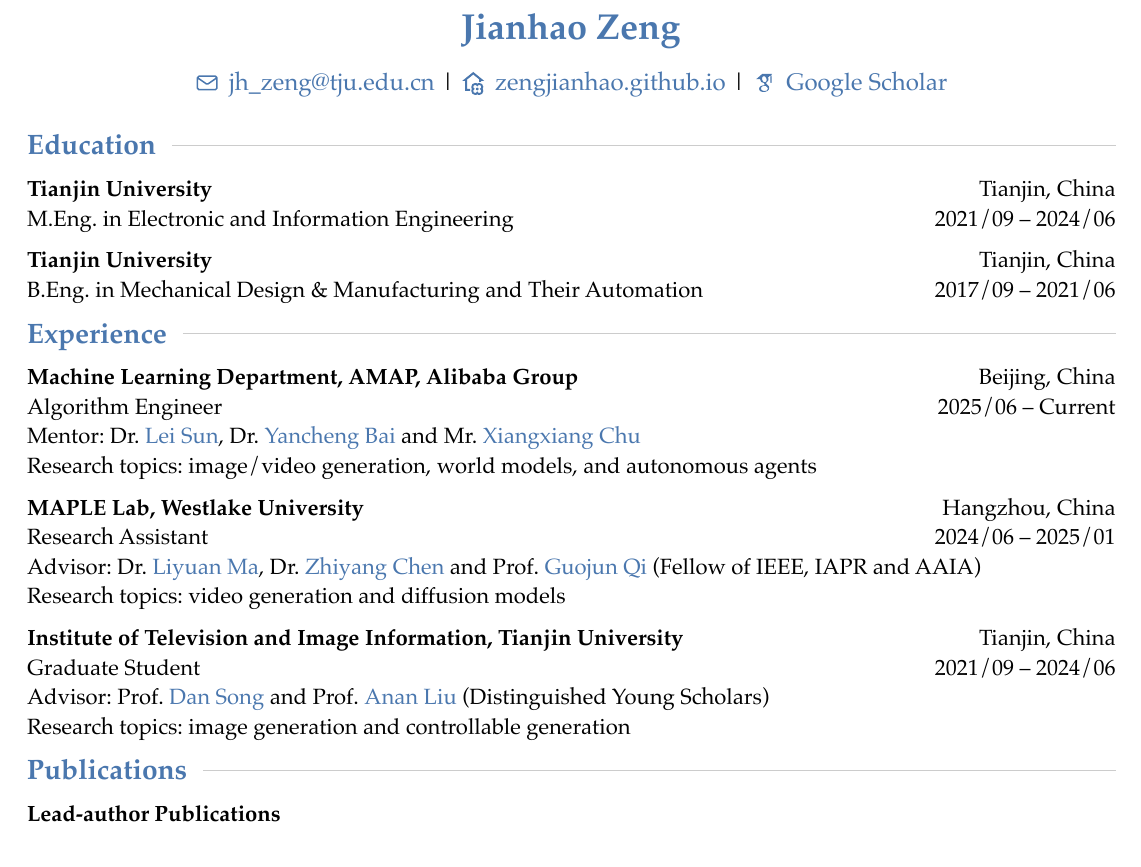
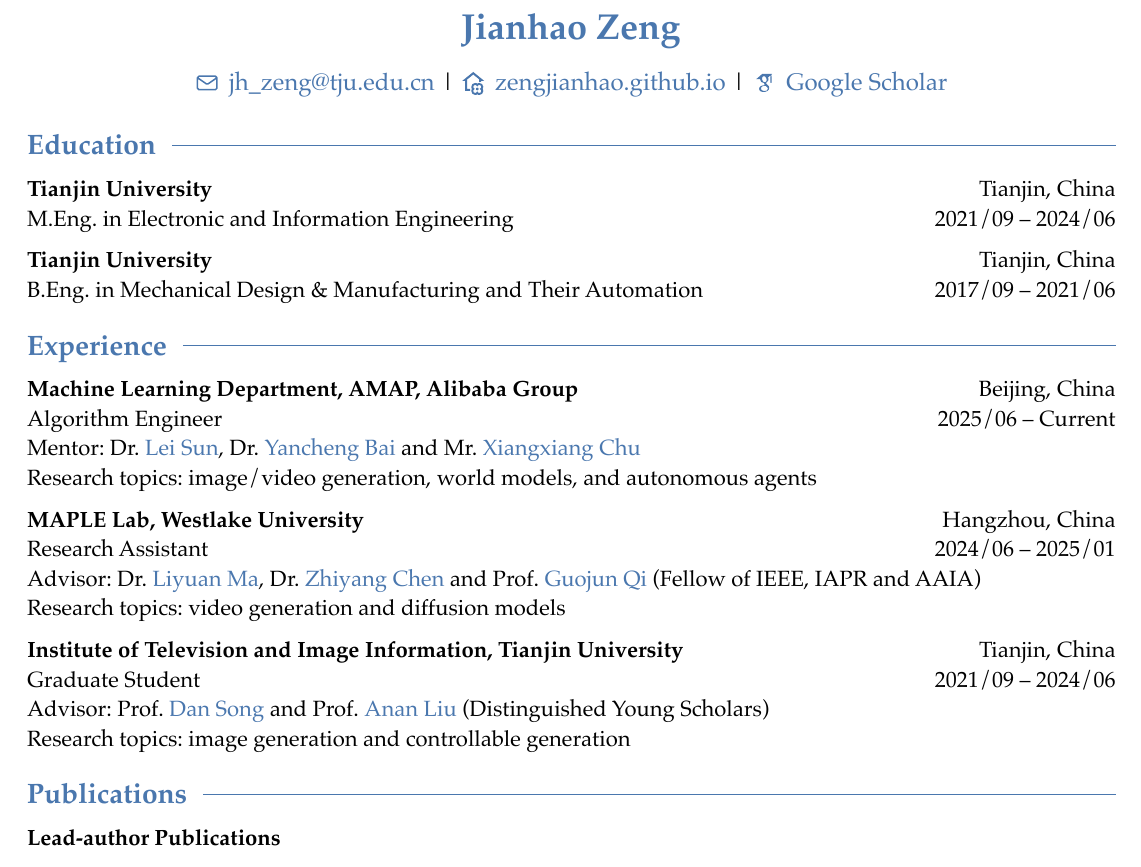
Before and after one commit to zengjianhao/JianhaoZengCV, a Typst document (JianhaoZeng_CV.typ): part of page 1 of 2, cut so that both start at the same text. The pictures show the PDF file JianhaoZeng_CV.pdf that the author committed with the source.

Commit message:
feat: add #v(6)

```diff
--- a/JianhaoZeng_CV.typ
+++ b/JianhaoZeng_CV.typ
@@ -65,6 +65,7 @@ B.Eng. in Mechanical Design & Manufacturing and Their Automation #h(1fr) 2017/09
 
 
 // Experience
+#v(6pt)
 #set align(left)
 #grid(
   columns: (auto, 1fr),
@@ -94,6 +95,7 @@ Research topics: image generation and controllable generation
 
 
 // Publications
+#v(6pt)
 #set align(left)
 #grid(
   columns: (auto, 1fr),
@@ -179,6 +181,7 @@ Research topics: image generation and controllable generation
 
 
 // Services & Activities
+#v(6pt)
 #set align(left)
 #grid(
   columns: (auto, 1fr),
@@ -202,6 +205,7 @@ Research topics: image generation and controllable generation
 
 
 // Awards
+#v(6pt)
 #set align(left)
 #grid(
   columns: (auto, 1fr),
@@ -224,6 +228,7 @@ Research topics: image generation and controllable generation
 
 
 // Competitions
+#v(6pt)
 #set align(left)
 #grid(
   columns: (auto, 1fr),
@@ -245,6 +250,7 @@ Research topics: image generation and controllable generation
 
 
 // Skills
+#v(6pt)
 #set align(left)
 #grid(
   columns: (auto, 1fr),
```
Also changed, not shown: JianhaoZeng_CV.pdf, JianhaoZeng_CV.typ (2 more changed lines).
